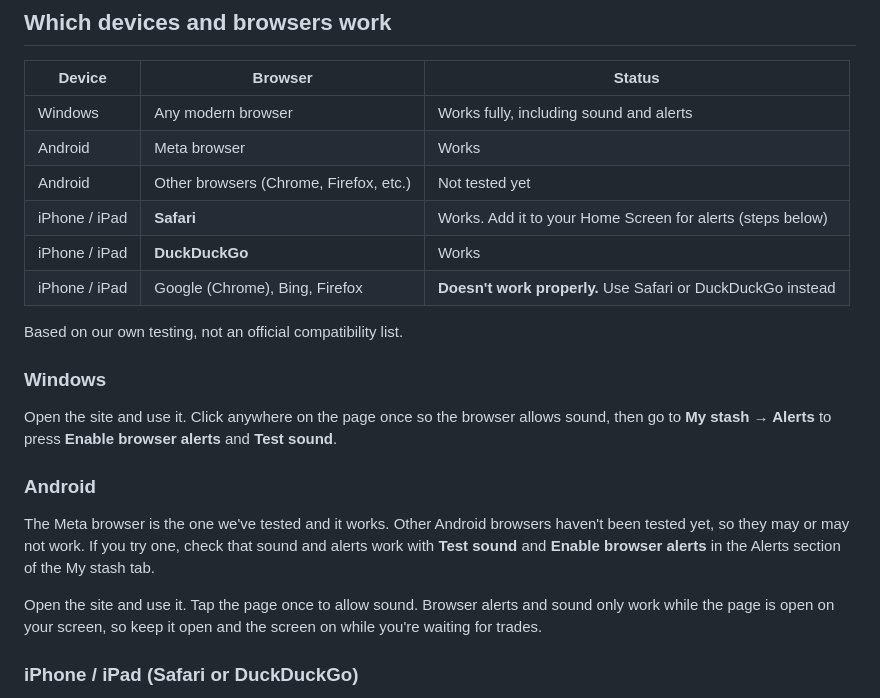
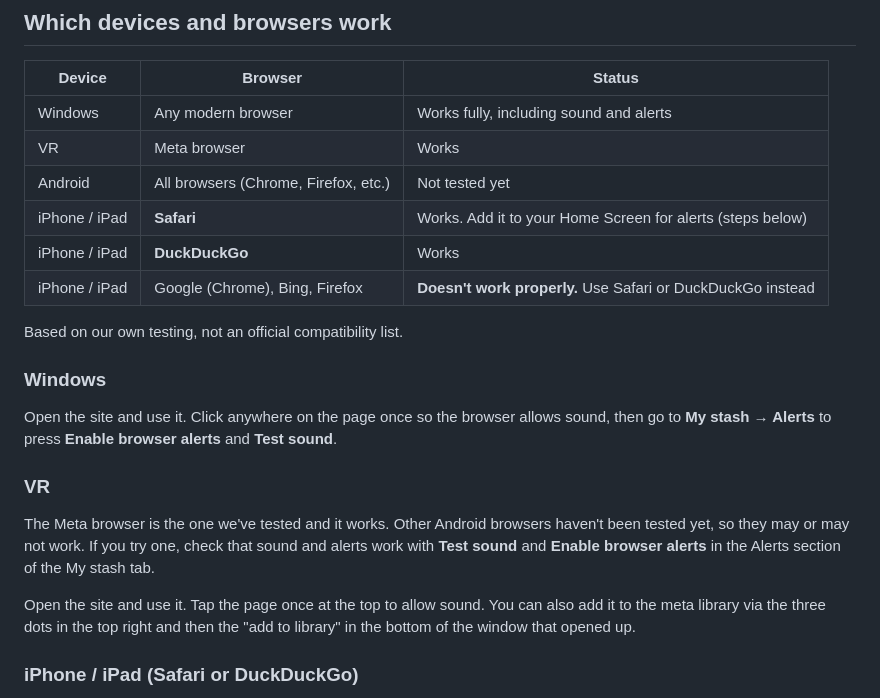
Before and after one commit to muffinmstr/muffinmstr.github.io, a Markdown page: README.md, the part around the change. Rendered like a GitHub page.

```diff
--- a/README.md
+++ b/README.md
@@ -30,8 +30,8 @@ Tap **Yes** or **No**. Once accepted, both sides see the meeting code. Finished
 | Device | Browser | Status |
 |---|---|---|
 | Windows | Any modern browser | Works fully, including sound and alerts |
-| Android | Meta browser | Works |
-| Android | Other browsers (Chrome, Firefox, etc.) | Not tested yet |
+| VR | Meta browser | Works |
+| Android | All browsers (Chrome, Firefox, etc.) | Not tested yet |
 | iPhone / iPad | **Safari** | Works. Add it to your Home Screen for alerts (steps below) |
 | iPhone / iPad | **DuckDuckGo** | Works |
 | iPhone / iPad | Google (Chrome), Bing, Firefox | **Doesn't work properly.** Use Safari or DuckDuckGo instead |
@@ -41,10 +41,10 @@ Based on our own testing, not an official compatibility list.
 ### Windows
 Open the site and use it. Click anywhere on the page once so the browser allows sound, then go to **My stash → Alerts** to press **Enable browser alerts** and **Test sound**.
 
-### Android
+### VR
 The Meta browser is the one we've tested and it works. Other Android browsers haven't been tested yet, so they may or may not work. If you try one, check that sound and alerts work with **Test sound** and **Enable browser alerts** in the Alerts section of the My stash tab.
 
-Open the site and use it. Tap the page once to allow sound. Browser alerts and sound only work while the page is open on your screen, so keep it open and the screen on while you're waiting for trades.
+Open the site and use it. Tap the page once at the top to allow sound. You can also add it to the meta library via the three dots in the top right and then the "add to library" in the bottom of the window that opened up.
 
 ### iPhone / iPad (Safari or DuckDuckGo)
 1. Open the site in **Safari** or **DuckDuckGo**. Chrome, Bing and Firefox on iPhone didn't work in our testing (see below).
```
